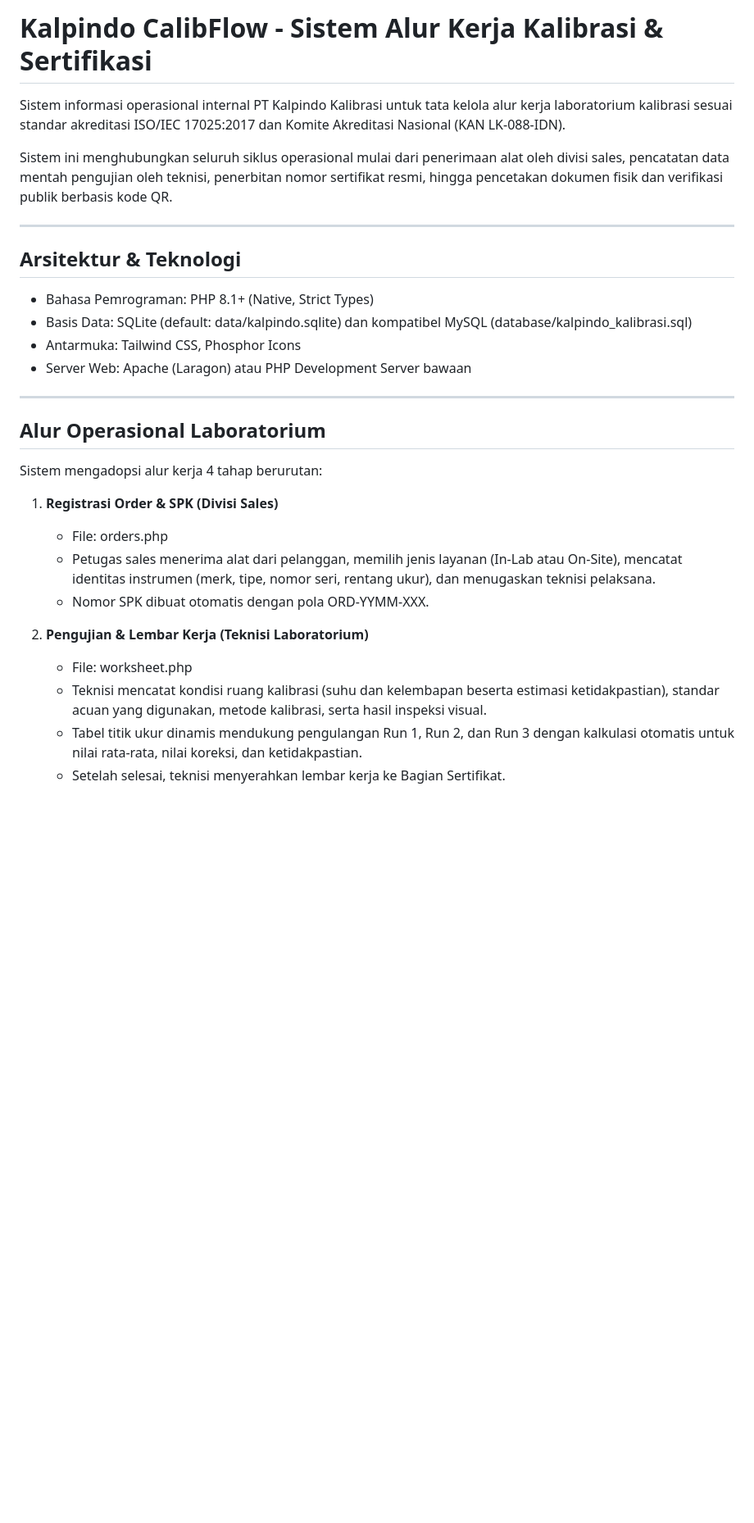
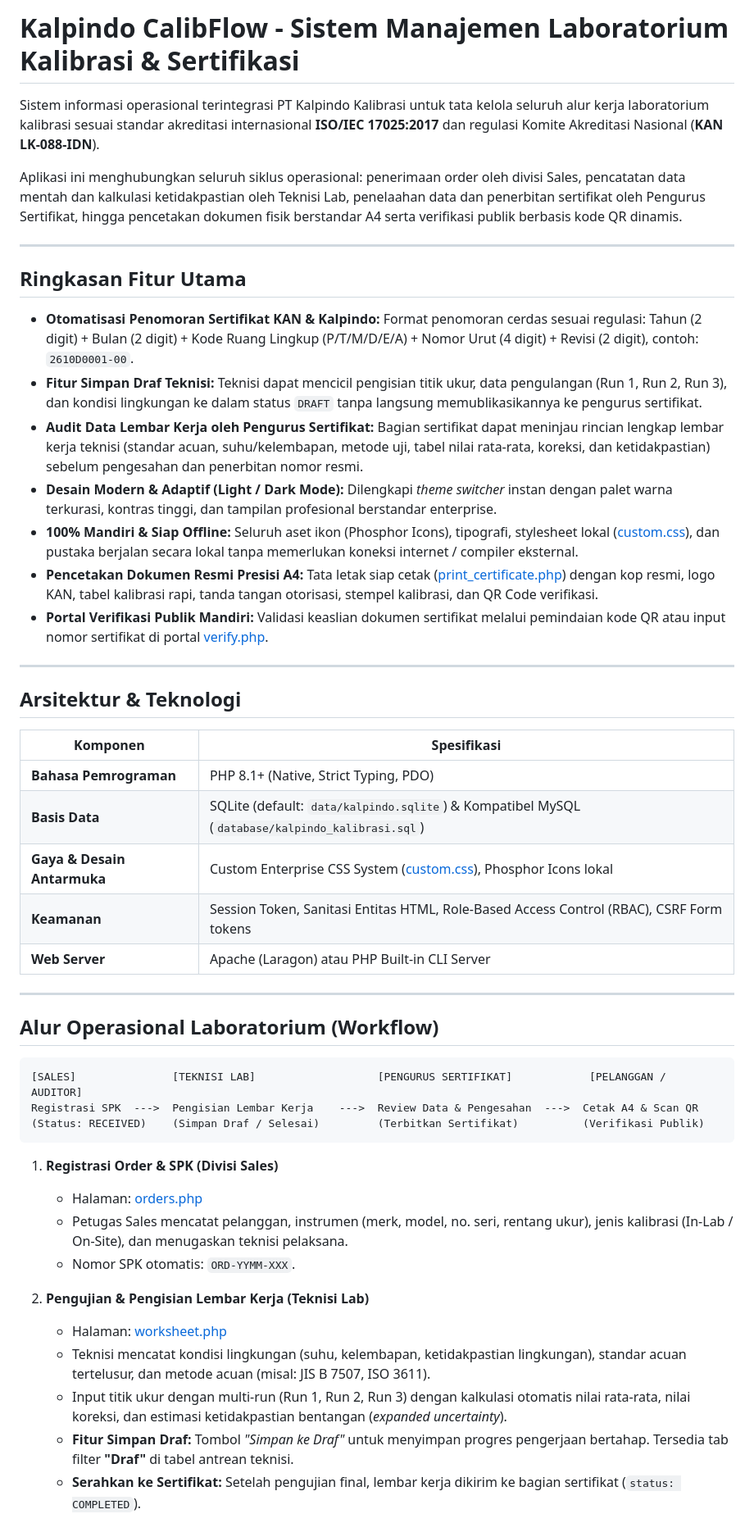
Before and after one commit to radityabhardana/kalpindo_laboratory_management, a Markdown page: README.md, the part around one of its changes. Shown at 82% size. GitHub-like rendering; blank space fills up the shorter version.

Commit message:
docs: update README with latest workflow features, role matrix, and offline architecture

````diff
--- a/README.md
+++ b/README.md
@@ -1,32 +1,52 @@
-# Kalpindo CalibFlow - Sistem Alur Kerja Kalibrasi & Sertifikasi
+# Kalpindo CalibFlow - Sistem Manajemen Laboratorium Kalibrasi & Sertifikasi
 
-Sistem informasi operasional internal PT Kalpindo Kalibrasi untuk tata kelola alur kerja laboratorium kalibrasi sesuai standar akreditasi ISO/IEC 17025:2017 dan Komite Akreditasi Nasional (KAN LK-088-IDN).
+Sistem informasi operasional terintegrasi PT Kalpindo Kalibrasi untuk tata kelola seluruh alur kerja laboratorium kalibrasi sesuai standar akreditasi internasional **ISO/IEC 17025:2017** dan regulasi Komite Akreditasi Nasional (**KAN LK-088-IDN**).
 
-Sistem ini menghubungkan seluruh siklus operasional mulai dari penerimaan alat oleh divisi sales, pencatatan data mentah pengujian oleh teknisi, penerbitan nomor sertifikat resmi, hingga pencetakan dokumen fisik dan verifikasi publik berbasis kode QR.
+Aplikasi ini menghubungkan seluruh siklus operasional: penerimaan order oleh divisi Sales, pencatatan data mentah dan kalkulasi ketidakpastian oleh Teknisi Lab, penelaahan data dan penerbitan sertifikat oleh Pengurus Sertifikat, hingga pencetakan dokumen fisik berstandar A4 serta verifikasi publik berbasis kode QR dinamis.
+
+---
+
+## Ringkasan Fitur Utama
+
+- **Otomatisasi Penomoran Sertifikat KAN & Kalpindo:** Format penomoran cerdas sesuai regulasi: Tahun (2 digit) + Bulan (2 digit) + Kode Ruang Lingkup (P/T/M/D/E/A) + Nomor Urut (4 digit) + Revisi (2 digit), contoh: `2610D0001-00`.
+- **Fitur Simpan Draf Teknisi:** Teknisi dapat mencicil pengisian titik ukur, data pengulangan (Run 1, Run 2, Run 3), dan kondisi lingkungan ke dalam status `DRAFT` tanpa langsung memublikasikannya ke pengurus sertifikat.
+- **Audit Data Lembar Kerja oleh Pengurus Sertifikat:** Bagian sertifikat dapat meninjau rincian lengkap lembar kerja teknisi (standar acuan, suhu/kelembapan, metode uji, tabel nilai rata-rata, koreksi, dan ketidakpastian) sebelum pengesahan dan penerbitan nomor resmi.
+- **Desain Modern & Adaptif (Light / Dark Mode):** Dilengkapi *theme switcher* instan dengan palet warna terkurasi, kontras tinggi, dan tampilan profesional berstandar enterprise.
+- **100% Mandiri & Siap Offline:** Seluruh aset ikon (Phosphor Icons), tipografi, stylesheet lokal ([custom.css](file:///c:/laragon/www/kalpindo%20inventory/assets/css/custom.css)), dan pustaka berjalan secara lokal tanpa memerlukan koneksi internet / compiler eksternal.
+- **Pencetakan Dokumen Resmi Presisi A4:** Tata letak siap cetak ([print_certificate.php](file:///c:/laragon/www/kalpindo%20inventory/print_certificate.php)) dengan kop resmi, logo KAN, tabel kalibrasi rapi, tanda tangan otorisasi, stempel kalibrasi, dan QR Code verifikasi.
+- **Portal Verifikasi Publik Mandiri:** Validasi keaslian dokumen sertifikat melalui pemindaian kode QR atau input nomor sertifikat di portal [verify.php](file:///c:/laragon/www/kalpindo%20inventory/verify.php).
 
 ---
 
 ## Arsitektur & Teknologi
 
-- Bahasa Pemrograman: PHP 8.1+ (Native, Strict Types)
-- Basis Data: SQLite (default: data/kalpindo.sqlite) dan kompatibel MySQL (database/kalpindo_kalibrasi.sql)
-- Antarmuka: Tailwind CSS, Phosphor Icons
-- Server Web: Apache (Laragon) atau PHP Development Server bawaan
+| Komponen | Spesifikasi |
+|---|---|
+| **Bahasa Pemrograman** | PHP 8.1+ (Native, Strict Typing, PDO) |
+| **Basis Data** | SQLite (default: `data/kalpindo.sqlite`) & Kompatibel MySQL (`database/kalpindo_kalibrasi.sql`) |
+| **Gaya & Desain Antarmuka** | Custom Enterprise CSS System ([custom.css](file:///c:/laragon/www/kalpindo%20inventory/assets/css/custom.css)), Phosphor Icons lokal |
+| **Keamanan** | Session Token, Sanitasi Entitas HTML, Role-Based Access Control (RBAC), CSRF Form tokens |
+| **Web Server** | Apache (Laragon) atau PHP Built-in CLI Server |
 
 ---
 
-## Alur Operasional Laboratorium
+## Alur Operasional Laboratorium (Workflow)
 
-Sistem mengadopsi alur kerja 4 tahap berurutan:
+```
+[SALES]               [TEKNISI LAB]                   [PENGURUS SERTIFIKAT]            [PELANGGAN / AUDITOR]
+Registrasi SPK  --->  Pengisian Lembar Kerja    --->  Review Data & Pengesahan  --->  Cetak A4 & Scan QR
+(Status: RECEIVED)    (Simpan Draf / Selesai)         (Terbitkan Sertifikat)          (Verifikasi Publik)
+```
 
-1. <b>Registrasi Order & SPK (Divisi Sales)</b>
-   - File: orders.php
-   - Petugas sales menerima alat dari pelanggan, memilih jenis layanan (In-Lab atau On-Site), mencatat identitas instrumen (merk, tipe, nomor seri, rentang ukur), dan menugaskan teknisi pelaksana.
-   - Nomor SPK dibuat otomatis dengan pola ORD-YYMM-XXX.
+1. **Registrasi Order & SPK (Divisi Sales)**
+   - Halaman: [orders.php](file:///c:/laragon/www/kalpindo%20inventory/orders.php)
+   - Petugas Sales mencatat pelanggan, instrumen (merk, model, no. seri, rentang ukur), jenis kalibrasi (In-Lab / On-Site), dan menugaskan teknisi pelaksana.
+   - Nomor SPK otomatis: `ORD-YYMM-XXX`.
 
-2. <b>Pengujian & Lembar Kerja (Teknisi Laboratorium)</b>
-   - File: worksheet.php
-   - Teknisi mencatat kondisi ruang kalibrasi (suhu dan kelembapan beserta estimasi ketidakpastian), standar acuan yang digunakan, metode kalibrasi, serta hasil inspeksi visual.
-   - Tabel titik ukur dinamis mendukung pengulangan Run 1, Run 2, dan Run 3 dengan kalkulasi otomatis untuk nilai rata-rata, nilai koreksi, dan ketidakpastian.
-   - Setelah selesai, teknisi menyerahkan lembar kerja ke Bagian Sertifikat.
+2. **Pengujian & Pengisian Lembar Kerja (Teknisi Lab)**
+   - Halaman: [worksheet.php](file:///c:/laragon/www/kalpindo%20inventory/worksheet.php)
+   - Teknisi mencatat kondisi lingkungan (suhu, kelembapan, ketidakpastian lingkungan), standar acuan tertelusur, dan metode acuan (misal: JIS B 7507, ISO 3611).
+   - Input titik ukur dengan multi-run (Run 1, Run 2, Run 3) dengan kalkulasi otomatis nilai rata-rata, nilai koreksi, dan estimasi ketidakpastian bentangan (*expanded uncertainty*).
+   - **Fitur Simpan Draf:** Tombol *"Simpan ke Draf"* untuk menyimpan progres pengerjaan bertahap. Tersedia tab filter **"Draf"** di tabel antrean teknisi.
+   - **Serahkan ke Sertifikat:** Setelah pengujian final, lembar kerja dikirim ke bagian sertifikat (`status: COMPLETED`).
 
````
Also changed, not shown: other parts of README.md (+80 -66 lines).
